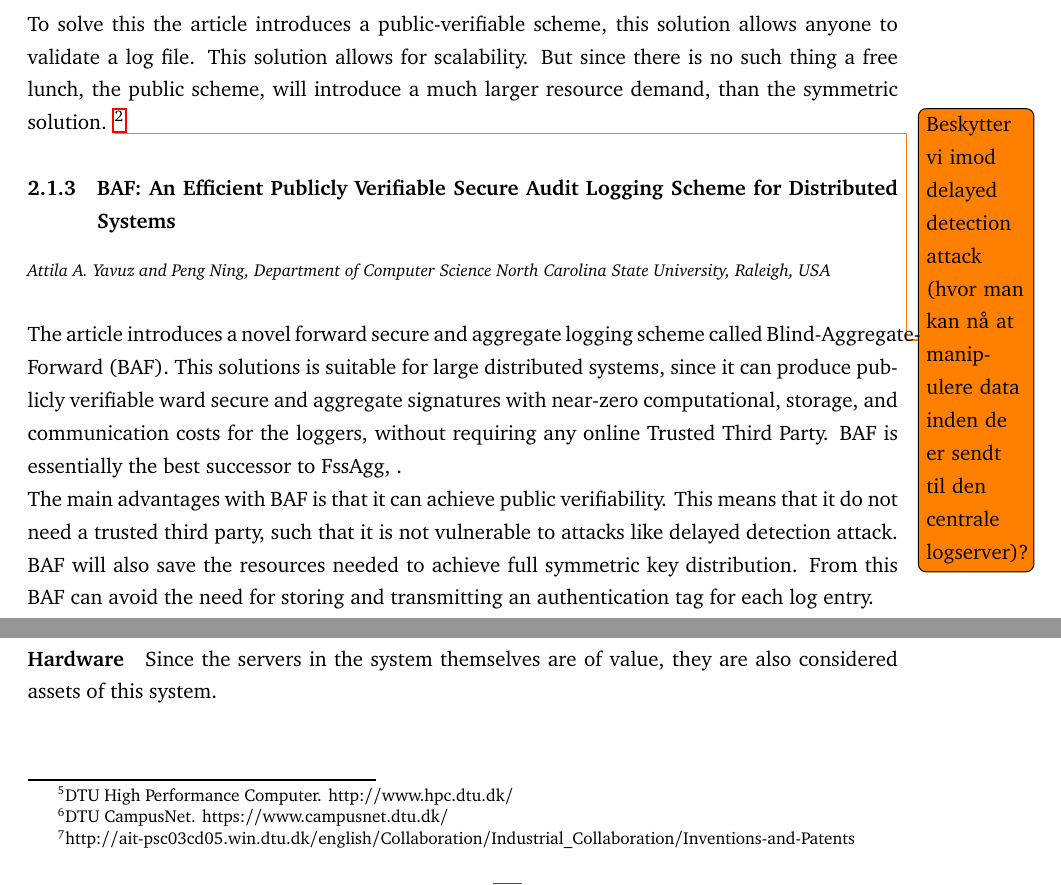
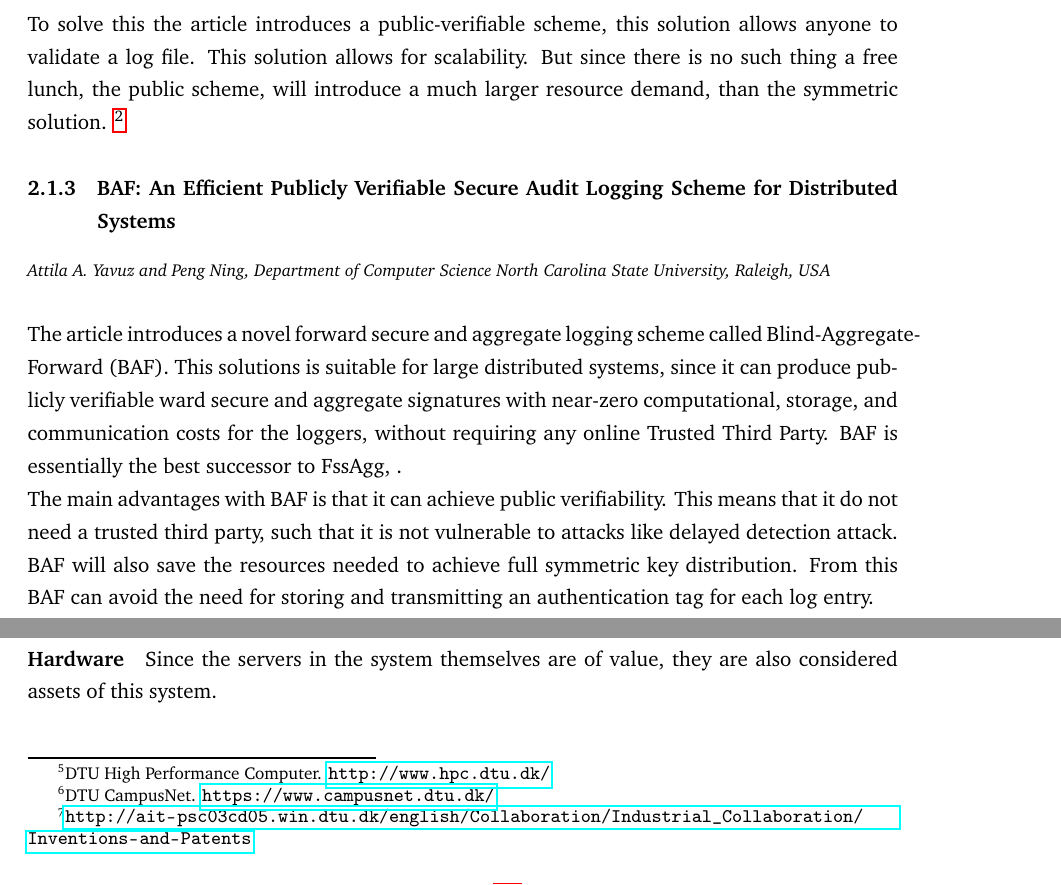
Before and after one commit to Marcusvinther/02232-Report, a LaTeX document (main.tex, which reads sections/intro.tex, sections/threat.tex): two parts of pages 5 and 10 of 23 before the commit and two parts of pages 5 and 9 of 22 after it, joined at a grey line, cut so that both start at the same text. Compiled offline with pdfLaTeX.

Commit message:
Updates from ShareLaTeX

```diff
--- a/sections/intro.tex
+++ b/sections/intro.tex
@@ -19,8 +19,7 @@ This articles considers one of the features on having a centralized log server "
 To fix all these short comings this article introduces a new cryptographic technique  forward-secure sequential aggregate (FssAgg). In FssAgg, signatures from the same signer are combined into a single aggregate signature. Failed verification of an aggregate signature implies that at least one component signature is invalid. This makes FssAg a good match for secure logging schemes, among other for it being able to resist truncation attacks. To make sure that it is only trusted sources that makes log entries, individual signatures are erased once they are folded into the aggregate.This also means that even if you know the current signing key, you will not be able to make a valid FssAgg forgery.\\
 
 The private solution given in the article do not rely on online trusted party, it is able to make fast hashing and symmetric key operations. It is also very storage-efficient, compared to previous solutions. The biggest draw back with the private solution is that it is still vulnerable to delayed detection attacks.\\
-To solve this the article introduces a public-verifiable scheme, this solution allows anyone to validate a log file. This solution allows for scalability. But since there is no such thing a free lunch, the public scheme, will introduce a much larger resource demand, than the symmetric solution.  \todo{Beskytter vi imod delayed detection attack (hvor man kan nå at manipulere data inden de er sendt til den centrale logserver)?}
-\footnote{\url{http://sprout.ics.uci.edu/pubs/a2-ma.pdf}}
+To solve this the article introduces a public-verifiable scheme, this solution allows anyone to validate a log file. This solution allows for scalability. But since there is no such thing a free lunch, the public scheme, will introduce a much larger resource demand, than the symmetric solution. \footnote{\url{http://sprout.ics.uci.edu/pubs/a2-ma.pdf}}
 
 
 \subsubsection{BAF: An Efficient Publicly Verifiable Secure Audit Logging Scheme for Distributed Systems}
--- a/sections/threat.tex
+++ b/sections/threat.tex
@@ -57,12 +57,12 @@ guaranteed.
 When designing a secure system it is important to know what are the threats to the system. In this section we will analyse the threats to our system by first considering what are the assets in the system and how valuable they are. Then we will look into what vulnerabilities our system would be exposed to. With the understanding of the assets and vulnerabilities in our system we are able to look at the threats to our system and how likely they are. We will end the threat analysis by considering attackers who would have a motive to attack our system.
 \subsection{Assets}
 As mentioned in Section \todo{referer tidligere afsnit} in this case we have a system with several servers on DTU, logging their events to a central logging server. This is done with the intent that by examining the central log file, it will be possible to find signs of a compromised server.\\
-Since we do not know exactly what servers from DTU that is included in the system we assume in this analysis that the system includes all DTU servers, such as the HPC\footnote{DTU High Performance Computer. http://www.hpc.dtu.dk/} and the servers hosting CampusNet\footnote{DTU CampusNet. https://www.campusnet.dtu.dk/}.
+Since we do not know exactly what servers from DTU that is included in the system we assume in this analysis that the system includes all DTU servers, such as the HPC\footnote{DTU High Performance Computer. \url{http://www.hpc.dtu.dk/}} and the servers hosting CampusNet\footnote{DTU CampusNet. \url{https://www.campusnet.dtu.dk/}}.
 
 We have several assets that makes up the system, which can be grouped into the categories: Intellectual Properties, Documentation, Hardware, Software and Data. Below we will outline how the assets of our system falls into these categories.
 
 \paragraph{Intellectual Property}
-Due to our system belonging to an university, DTU, the servers in this system will most likely contain state of the art research and research results. Since the internal system CampusNet is hosted on DTU servers, assignments handed-in from students to their teachers is an asset of the system. The servers might also contain patents since DTU is known to be the university in Denmark generating the most patents and inventions. Since DTU is also commercializing these inventions they will also have business secrets that might be found on some of the servers~\footnote{http://ait-psc03cd05.win.dtu.dk/english/Collaboration/Industrial\_Collaboration/Inventions-and-Patents}.
+Due to our system belonging to an university, DTU, the servers in this system will most likely contain state of the art research and research results. Since the internal system CampusNet is hosted on DTU servers, assignments handed-in from students to their teachers is an asset of the system. The servers might also contain patents since DTU is known to be the university in Denmark generating the most patents and inventions. Since DTU is also commercializing these inventions they will also have business secrets that might be found on some of the servers~\footnote{\raggedright \url{ http://ait-psc03cd05.win.dtu.dk/english/Collaboration/Industrial_Collaboration/Inventions-and-Patents}}.
 
 \paragraph{Documentation}
 One could think that the university would have manuals for specific machines laying on the servers, as well as internal documentation for procedures. Many of the courses from DTU also hosts course websites on the servers as well as researchers' websites.
```
Also changed, not shown: sections/intro.tex (2 more changed lines).
